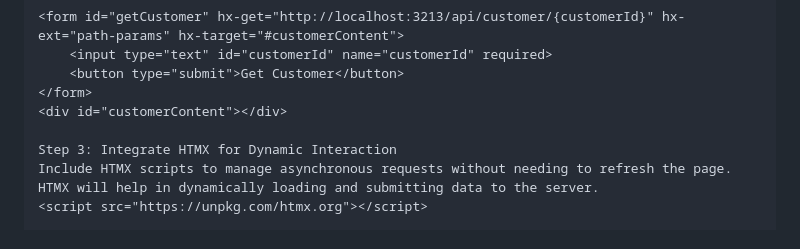
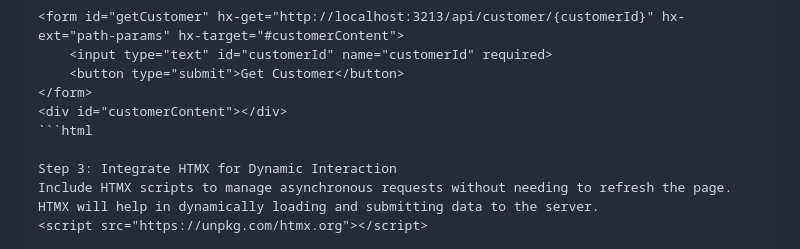
Before and after one commit to patriciailie42/GUIs-using-Fabric-7.2, a Markdown page: README.md, the part around the change. GitHub-like rendering.

````diff
--- a/README.md
+++ b/README.md
@@ -31,6 +31,7 @@ Example HTML snippet for fetching customer data:
     <button type="submit">Get Customer</button>
 </form>
 <div id="customerContent"></div>
+```html
 
 Step 3: Integrate HTMX for Dynamic Interaction
 Include HTMX scripts to manage asynchronous requests without needing to refresh the page. HTMX will help in dynamically loading and submitting data to the server.
````
